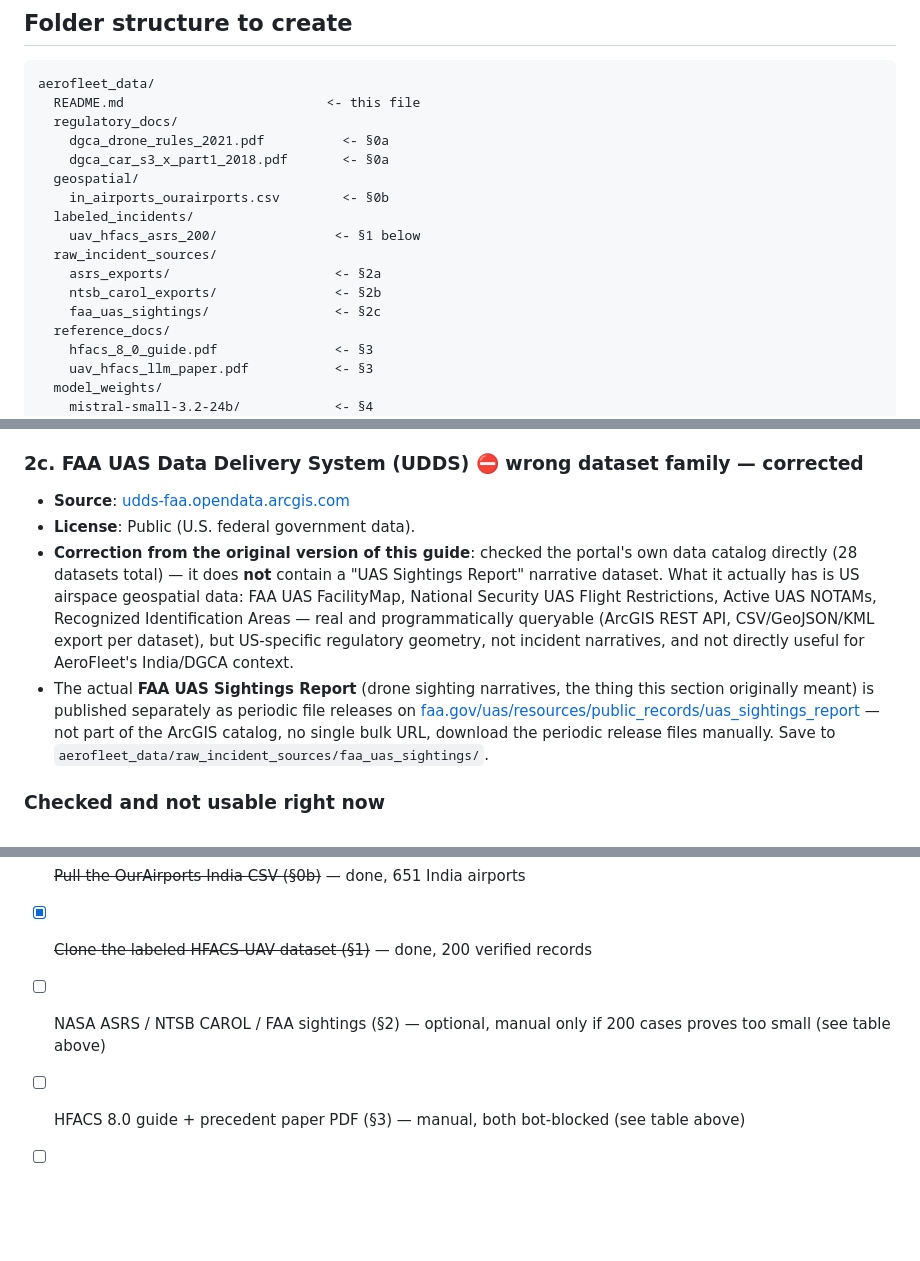
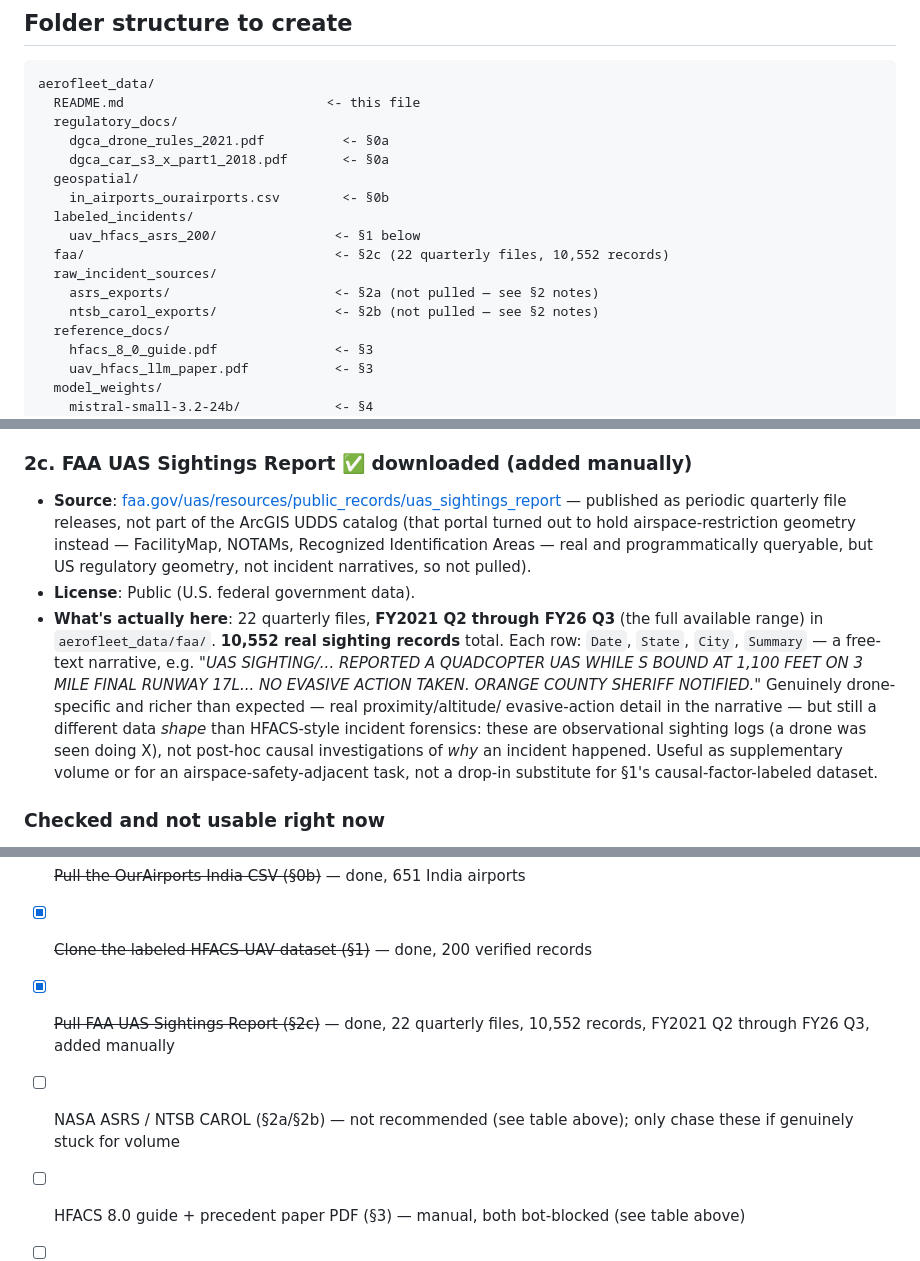
Before and after one commit to AdityaPathare46/aerofleet, a Markdown page: aerofleet_data/README.md, 3 parts joined by grey strips. GitHub-like rendering; blank space fills up the shorter version.

Commit message:
Record the manually-added FAA UAS Sightings data (22 files, 10,552 records)
User pulled the full available range themselves (FY2021 Q2 through FY26
Q3) into aerofleet_data/faa/ — verified all 22 files are genuine non-empty
.xlsx, inspected the actual schema (Date/State/City/Summary, real
narrative text with altitude/proximity/evasive-action detail), and
counted 10,552 total sighting records across the set.

This was the one supplementary source (§2c) already flagged as genuinely
drone-native, unlike raw ASRS/NTSB CAROL which are mostly manned-aviation
data. Noted honestly that it's still a different data shape than §1's
causal-factor-labeled dataset (observational sighting logs, not post-hoc
incident forensics) — useful supplementary volume, not a substitute.

Updated the folder tree, the "not downloaded" table, and the checklist to
drop this item now that it's done.

```diff
--- a/aerofleet_data/README.md
+++ b/aerofleet_data/README.md
@@ -42,10 +42,10 @@ aerofleet_data/
     in_airports_ourairports.csv        <- §0b
   labeled_incidents/
     uav_hfacs_asrs_200/               <- §1 below
+  faa/                                <- §2c (22 quarterly files, 10,552 records)
   raw_incident_sources/
-    asrs_exports/                     <- §2a
-    ntsb_carol_exports/               <- §2b
-    faa_uas_sightings/                <- §2c
+    asrs_exports/                     <- §2a (not pulled — see §2 notes)
+    ntsb_carol_exports/               <- §2b (not pulled — see §2 notes)
   reference_docs/
     hfacs_8_0_guide.pdf               <- §3
     uav_hfacs_llm_paper.pdf           <- §3
@@ -176,23 +176,24 @@ three need hand-labeling before they're usable — and two of the three are most
   and use whatever bulk-export option the current UI offers. Save to
   `aerofleet_data/raw_incident_sources/ntsb_carol_exports/`.
 
-### 2c. FAA UAS Data Delivery System (UDDS) ⛔ wrong dataset family — corrected
-- **Source**: [udds-faa.opendata.arcgis.com](https://udds-faa.opendata.arcgis.com/)
+### 2c. FAA UAS Sightings Report ✅ downloaded (added manually)
+- **Source**: [faa.gov/uas/resources/public_records/uas_sightings_report](https://www.faa.gov/uas/resources/public_records/uas_sightings_report)
+  — published as periodic quarterly file releases, not part of the ArcGIS UDDS
+  catalog (that portal turned out to hold airspace-restriction geometry instead —
+  FacilityMap, NOTAMs, Recognized Identification Areas — real and programmatically
+  queryable, but US regulatory geometry, not incident narratives, so not pulled).
 - **License**: Public (U.S. federal government data).
-- **Correction from the original version of this guide**: checked the portal's own
-  data catalog directly (28 datasets total) — it does **not** contain a "UAS
-  Sightings Report" narrative dataset. What it actually has is US airspace
-  geospatial data: FAA UAS FacilityMap, National Security UAS Flight Restrictions,
-  Active UAS NOTAMs, Recognized Identification Areas — real and programmatically
-  queryable (ArcGIS REST API, CSV/GeoJSON/KML export per dataset), but US-specific
-  regulatory geometry, not incident narratives, and not directly useful for
-  AeroFleet's India/DGCA context.
-- The actual **FAA UAS Sightings Report** (drone sighting narratives, the thing
-  this section originally meant) is published separately as periodic file releases
-  on [faa.gov/uas/resources/public_records/uas_sightings_report](https://www.faa.gov/uas/resources/public_records/uas_sightings_report)
-  — not part of the ArcGIS catalog, no single bulk URL, download the periodic
-  release files manually. Save to
-  `aerofleet_data/raw_incident_sources/faa_uas_sightings/`.
+- **What's actually here**: 22 quarterly files, **FY2021 Q2 through FY26 Q3** (the
+  full available range) in `aerofleet_data/faa/`. **10,552 real sighting records**
+  total. Each row: `Date`, `State`, `City`, `Summary` — a free-text narrative, e.g.
+  *"UAS SIGHTING/... REPORTED A QUADCOPTER UAS WHILE S BOUND AT 1,100 FEET ON 3 MILE
+  FINAL RUNWAY 17L... NO EVASIVE ACTION TAKEN. ORANGE COUNTY SHERIFF NOTIFIED."*
+  Genuinely drone-specific and richer than expected — real proximity/altitude/
+  evasive-action detail in the narrative — but still a different data *shape* than
+  HFACS-style incident forensics: these are observational sighting logs (a drone
+  was seen doing X), not post-hoc causal investigations of *why* an incident
+  happened. Useful as supplementary volume or for an airspace-safety-adjacent task,
+  not a drop-in substitute for §1's causal-factor-labeled dataset.
 
 ### Checked and not usable right now
 **DGCA India incident reports specifically** (as opposed to the regulatory documents
@@ -298,8 +298,10 @@ might work — each was tried and the specific failure is noted.
 - [x] ~~Save the DGCA Drone Rules 2021 + CAR S3-X-Part1 PDFs (§0a)~~ — done
 - [x] ~~Pull the OurAirports India CSV (§0b)~~ — done, 651 India airports
 - [x] ~~Clone the labeled HFACS-UAV dataset (§1)~~ — done, 200 verified records
-- [ ] NASA ASRS / NTSB CAROL / FAA sightings (§2) — optional, manual only if 200
-      cases proves too small (see table above)
+- [x] ~~Pull FAA UAS Sightings Report (§2c)~~ — done, 22 quarterly files, 10,552
+      records, FY2021 Q2 through FY26 Q3, added manually
+- [ ] NASA ASRS / NTSB CAROL (§2a/§2b) — not recommended (see table above); only
+      chase these if genuinely stuck for volume
 - [ ] HFACS 8.0 guide + precedent paper PDF (§3) — manual, both bot-blocked (see
       table above)
 - [ ] Download weights for Mistral Small 3.2, Phi-4-reasoning-plus, and Gemma 4
```
Also changed, not shown: other parts of aerofleet_data/README.md (+2 -3 lines).
